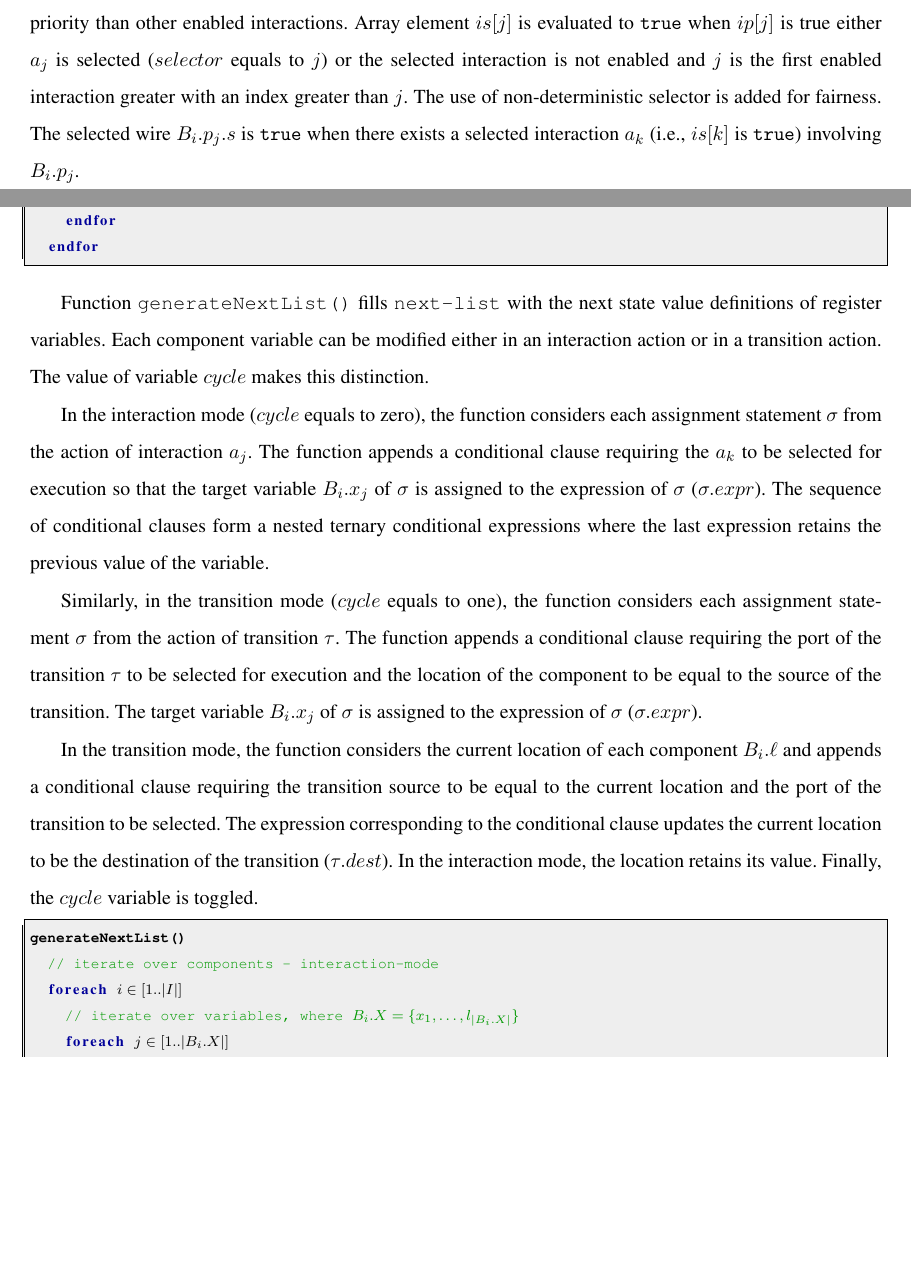
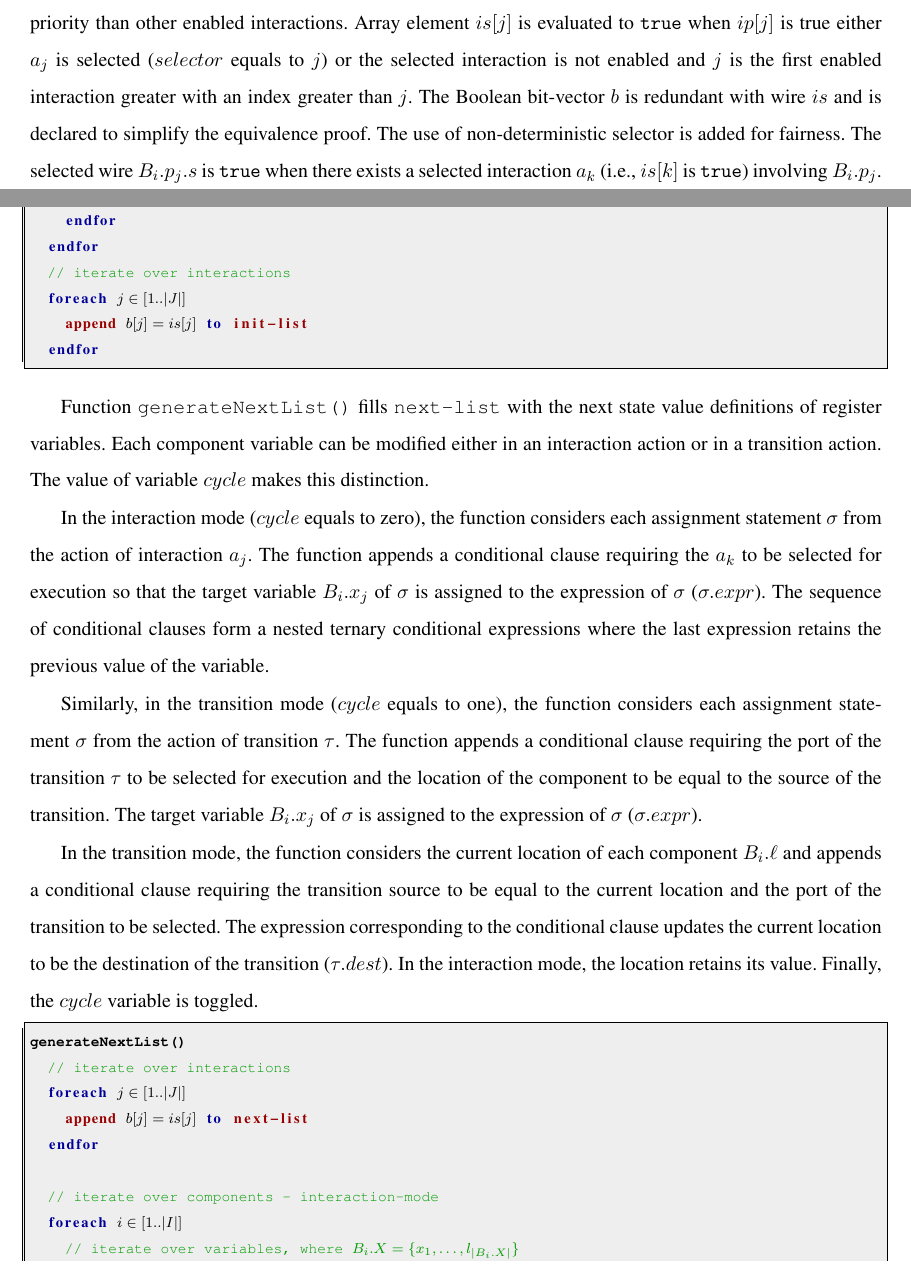
Before and after one commit to mohamadjaber/bip-to-abc, a LaTeX thesis (tex/dac14/main.tex, which reads tex/dac14/translation.tex): two parts of pages 15 and 16 of 30 before the commit and two parts of pages 15 and 16 of 31 after it, joined at a grey line, cut so that both start at the same text, the shorter picture padded with empty space. Compiled offline with pdfLaTeX.

Commit message:
structure for proof

```diff
--- a/tex/dac14/translation.tex
+++ b/tex/dac14/translation.tex
@@ -66,7 +67,10 @@ Similarly, the function declares a variable register $B_i.x_j$ for each variable
 
 Function \cci{generateWireDefList()} fills \cci{wiredef-list} with functional macro definitions as follows. The enable wire $B_i.p_j.e$ is \true when there exists a transition $\tau$ labeled with port $p$, its source ($\tau.src$) is the current location ($B_i.\ell$), and its guard is \true.
 
-Array element $ie[j]$ corresponding to interaction $a_j$ is evaluated to \true when the guard of $a_j$ is \true and all its ports are enabled. Array element $ip[j]$ is evaluated to \true when $ie[j]$ is \true and $a_j$ has higher priority than other enabled interactions. Array element $is[j]$ is evaluated to \true when $ip[j]$ is true either $a_j$ is selected ($selector$ equals to $j$) or the selected interaction is not enabled and $j$ is the first enabled interaction greater with an index greater than $j$. The use of non-deterministic selector is added for fairness.
+Array element $ie[j]$ corresponding to interaction $a_j$ is evaluated to \true when the guard of $a_j$ is \true and all its ports are enabled. Array element $ip[j]$ is evaluated to \true when $ie[j]$ is \true and $a_j$ has higher priority than other enabled interactions.
+Array element $is[j]$ is evaluated to \true when $ip[j]$ is true either $a_j$ is selected ($selector$ equals to $j$) or the selected interaction is not enabled and $j$ is the first enabled interaction greater with an index greater than $j$.
+The Boolean bit-vector $b$ is redundant with wire $is$ and is declared to simplify the equivalence proof.
+The use of non-deterministic selector is added for fairness.
 The selected wire $B_i.p_j.s$ is \true when there exists a selected interaction $a_k$ (i.e., $is[k]$ is \true) involving $B_i.p_j$.
 
 
@@ -109,6 +113,10 @@ Function \cci{generateInitList()} fills \cci{init-list} with initial value defin
       append $B_i.x_j := v(B_i.x_j)$ to init-list
     endfor
   endfor
+  // iterate over interactions
+  foreach $j \in [1..|J|]$
+    append $b[j] = is[j]$ to  init-list
+  endfor
 \end{lstlisting}
 
 Function \cci{generateNextList()} fills \cci{next-list} with the next state value definitions of register variables. Each component variable can be modified either in an interaction action or in a transition action. The value of variable $cycle$ makes this distinction.
@@ -122,6 +130,11 @@ In the transition mode, the function considers the current location of each comp
 % The sequence of conditional clauses form a nested ternary conditional expressions where the last expression retains the previous value of the variable.
 \begin{lstlisting}
 /*@\textbf{generateNextList()}@*/
+  // iterate over interactions
+  foreach $j \in [1..|J|]$
+    append $b[j] = is[j]$ to  next-list
+  endfor
+
   // iterate over components - interaction-mode
   foreach $i \in [1..|I|]$
     // iterate over variables, where $\textcolor{darkgreen}{B_i.X = \{x_1, \ldots, l_{|B_i.X|}\}}$
```
Also changed, not shown: tex/dac14/sequential.tex (+8 -1 lines), tex/dac14/translation.tex (2 more changed lines).
